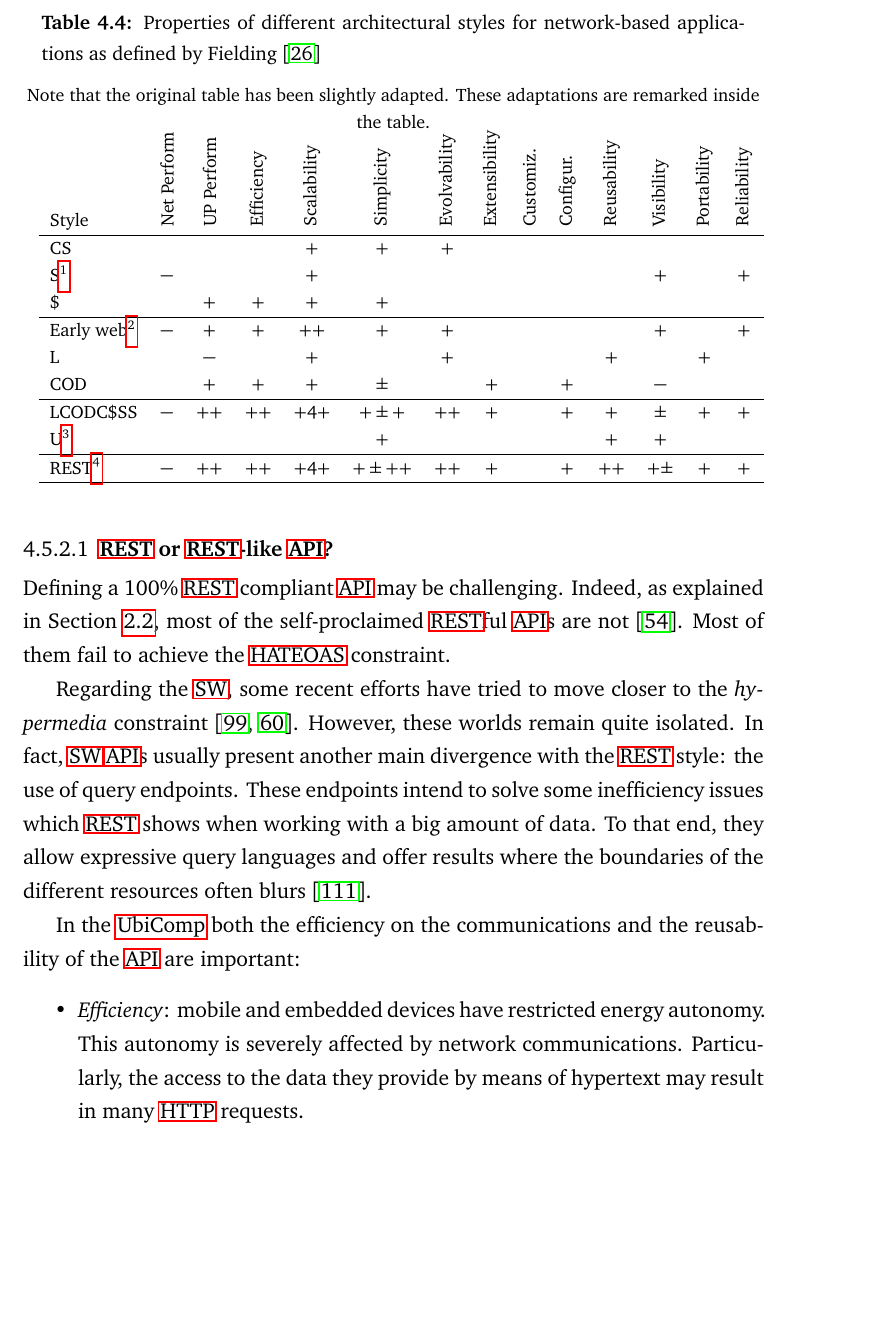
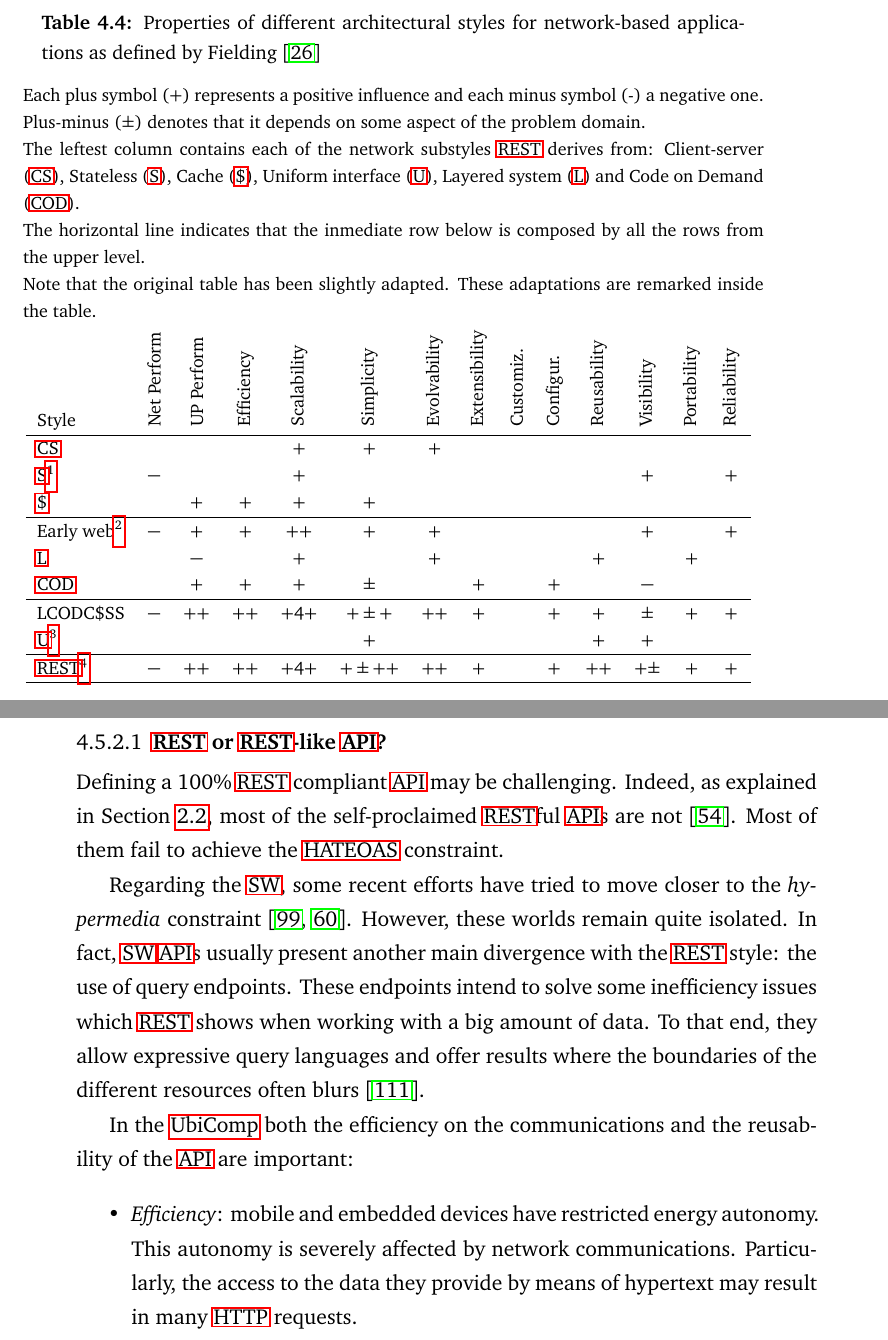
Before and after one commit to gomezgoiri/dissertation, a LaTeX thesis (dissertation.tex, which reads 4_tsc/tables/network_properties.tex, Latex/Macros/Macros.tex): part of page 82 of 186 before the commit and two parts of pages 82 and 83 of 188 after it, the two joined at a grey line, cut so that both start at the same text, the shorter picture padded with empty space. Compiled offline with pdfLaTeX.

Commit message:
Explaining Fielding's table a little bit more.

```diff
--- a/4_tsc/tables/network_properties.tex
+++ b/4_tsc/tables/network_properties.tex
@@ -1,6 +1,15 @@
 \InsertTab{tab:network_properties}{Properties of different architectural styles for network-based applications as defined by \citet{fielding_architectural_2000}}{
+  Each plus symbol (+) represents a positive influence and each minus symbol (-) a negative one.
+  Plus-minus (±) denotes that it depends on some aspect of the problem domain.
+
+  The leftest column contains each of the network substyles \acs{rest} derives from:
+  \acf{restcs}, \acf{rests}, \acf{restcache}, \acf{restu}, \acf{restl} and \acf{restcod}.
+
+  The horizontal line indicates that the inmediate row below is composed by all the rows from the upper level.
+
   Note that the original table has been slightly adapted.
   These adaptations are remarked inside the table. % using several footnotes.
+
 }{
   % Tablita de cómo hereda propiedades de los estilos anteriores?
   % (y si quieren más información, que miren en la tesis de Fielding)
@@ -21,21 +30,21 @@
     \rotatebox{90}{Portability} &
     \rotatebox{90}{Reliability} \\
     \hline
-    CS & ~ & ~ & ~ & $+$ & $+$ & $+$ & ~ & ~ & ~ & ~ & ~ & ~ & ~ \\
-    S\footnote{\emph{S} represents the difference between \emph{CSS} and \emph{CS} in \citep{fielding_architectural_2000}.}
+    \acs{restcs} & ~ & ~ & ~ & $+$ & $+$ & $+$ & ~ & ~ & ~ & ~ & ~ & ~ & ~ \\
+    \acs{rests}\footnote{\emph{S} represents the difference between \emph{CSS} and \emph{CS} in \citep{fielding_architectural_2000}.}
       & $-$ & ~ & ~ & $+$ & ~ & ~ & ~ & ~ & ~ & ~ & $+$ & ~ & $+$ \\ % = CSS - CS
-    \$ & ~ & $+$ & $+$ & $+$ & $+$ & ~ & ~ & ~ & ~ & ~ & ~ & ~ & ~ \\
+    \acs{restcache} & ~ & $+$ & $+$ & $+$ & $+$ & ~ & ~ & ~ & ~ & ~ & ~ & ~ & ~ \\
     \hline
     Early web\footnote{Corresponds to the \emph{C\$SS} style in \citep{fielding_architectural_2000}.}
       & $-$ & $+$ & $+$ & $++$ & $+$ & $+$ & ~ & ~ & ~ & ~ & $+$ & ~ & $+$ \\ % = C$SS
-    L & ~ & $-$ & ~ & $+$ & ~ & $+$ & ~ & ~ & ~ & $+$ & ~ & $+$ & ~ \\ % = LS
-    COD & ~ & $+$ & $+$ & $+$ & $\pm$ & ~ & $+$ & ~ & $+$ & ~ & $-$ & ~ & ~ \\
+    \acs{restl} & ~ & $-$ & ~ & $+$ & ~ & $+$ & ~ & ~ & ~ & $+$ & ~ & $+$ & ~ \\ % = LS
+    \acs{restcod} & ~ & $+$ & $+$ & $+$ & $\pm$ & ~ & $+$ & ~ & $+$ & ~ & $-$ & ~ & ~ \\
     \hline
     LCODC\$SS & $-$ & $++$ & $++$ & $+4+$ & $+\pm+$ & $++$ & $+$ & ~ & $+$ & $+$ & $\pm$ & $+$ & $+$ \\
-    U\footnote{Although it is not explicitly included in the original table, \emph{U} has been derived from \citeauthor{fielding_architectural_2000}'s description.}
+    \acs{restu}\footnote{Although it is not explicitly included in the original table, \emph{U} has been derived from \citeauthor{fielding_architectural_2000}'s description.}
       & ~ & ~ & ~ & ~ & $+$ & ~ & ~ & ~ & ~ & $+$ & $+$ & ~ & ~ \\ % Uniform Interface (simple, visible, reusable) && en el texto dice que degrada efficiency
     \hline
-    REST\footnote{Derived from the addition of \emph{U} to \emph{LCODC\$SS}.} % esto se podría intuír por la línea, pero quién sabe..
+    \acs{rest}\footnote{Derived from the addition of \emph{U} to \emph{LCODC\$SS}.} % esto se podría intuír por la línea, pero quién sabe..
       & $-$ & $++$ & $++$ & $+4+$ & $+\pm++$ & $++$ & $+$ & ~ & $+$ & $++$ & $+\pm$ & $+$ & $+$ \\ % = LCODC$SS + U
 %	TSC (own) & × & × & × & × & × & × & × & × & × & × & × & × & ×\\ % mejor describirlo sólo con palabras que meterme en berenjenales
     \hline
--- a/Latex/Macros/Macros.tex
+++ b/Latex/Macros/Macros.tex
@@ -52,8 +52,8 @@
   { % if not empty
     \begin{savenotes}
     \begin{table}[#5]
+      \caption{#2}{\footnotesize{#3}\medskip}
       \centering
-      \caption{#2}{\footnotesize{#3}\medskip}
       #4
       \label{#1}
     \end{table}
```
